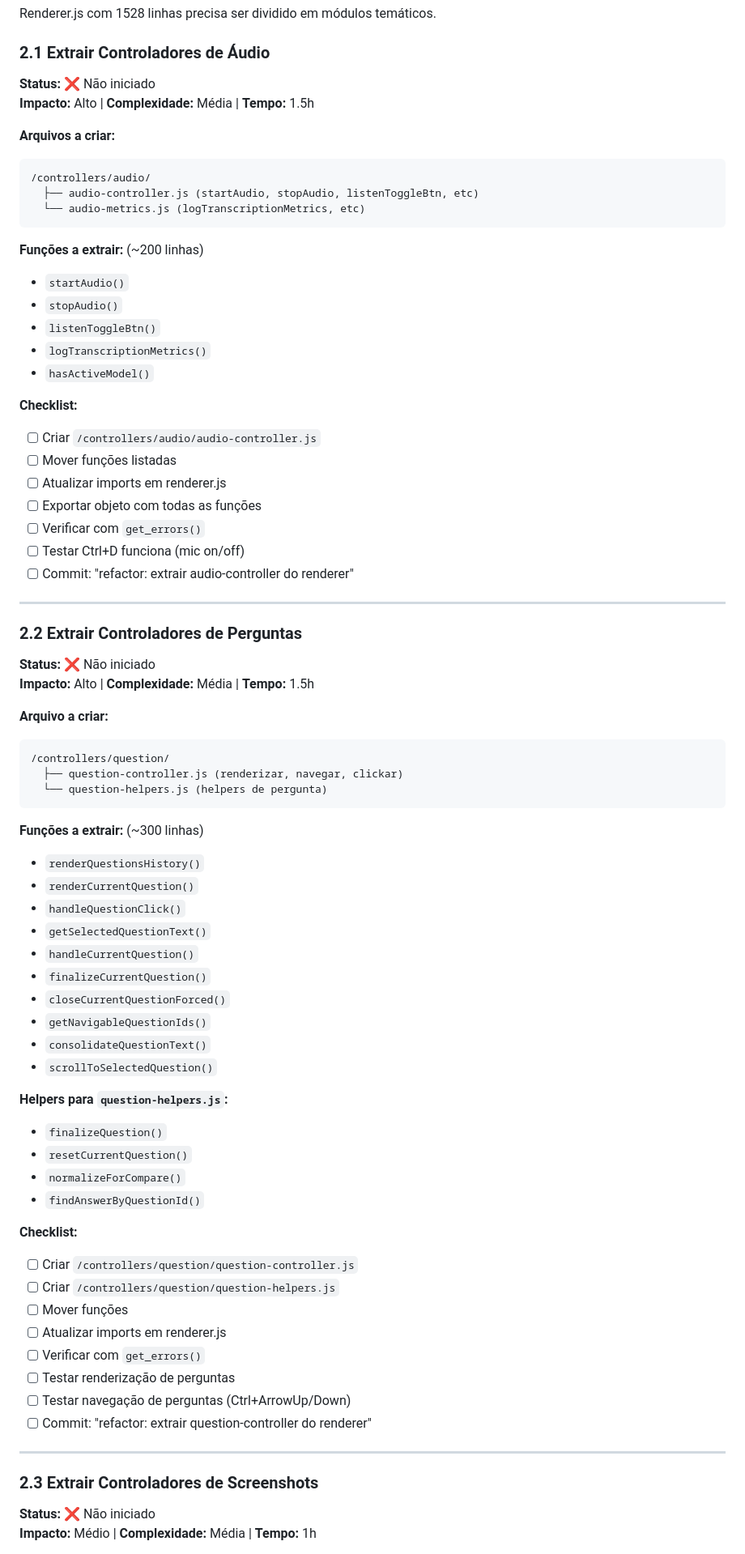
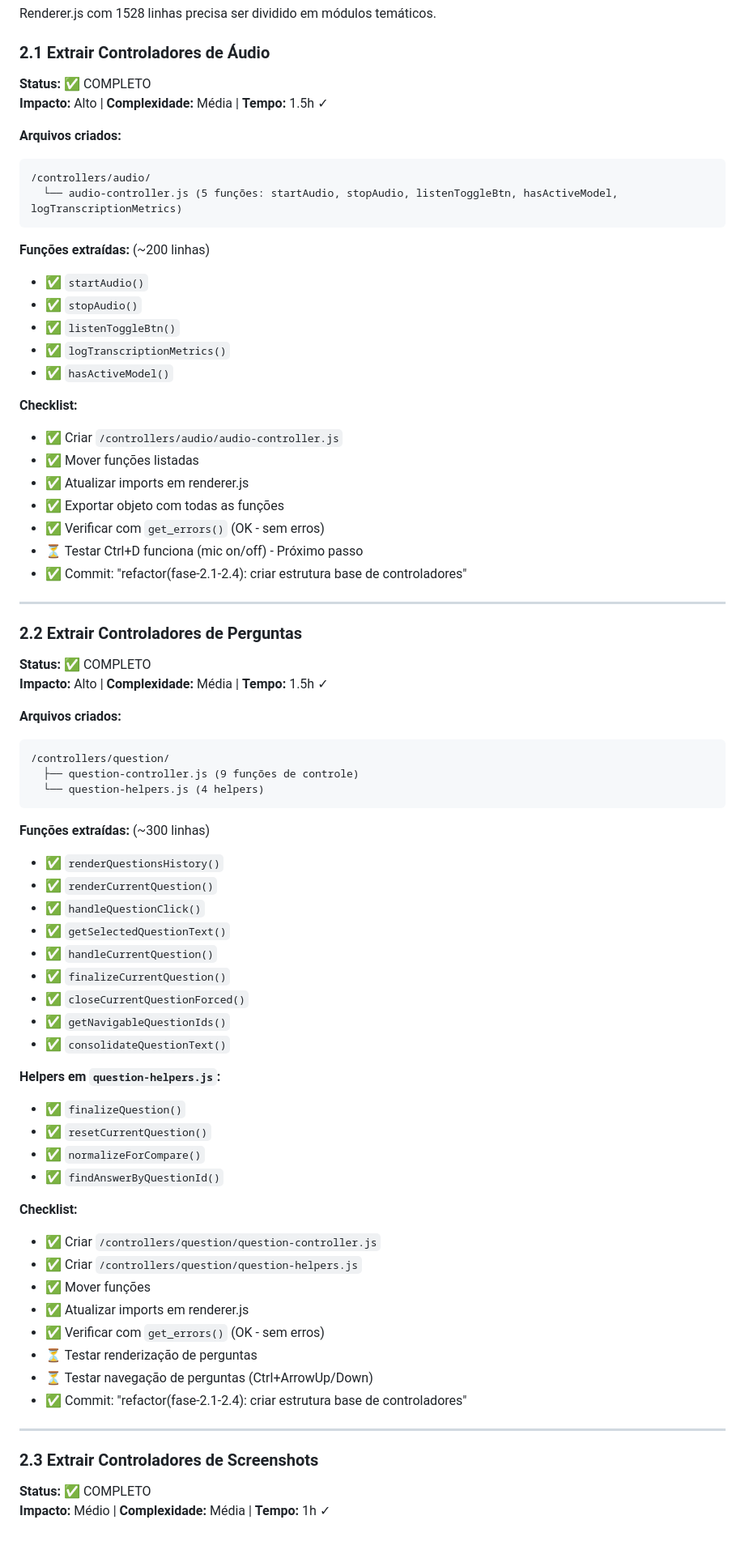
Before and after one commit to felipa83abel-ship-it/clone-teste, a Markdown page: PLANO_REFATORACAO.md, the part around one of its changes. Shown at 81% size. Drawn GitHub-style.

Commit message:
docs: marcar Fase 2.1-2.4 como completo no plano
✅ Fase 2.1: audio-controller.js
✅ Fase 2.2: question-controller.js + question-helpers.js
✅ Fase 2.3: screenshot-controller.js
✅ Fase 2.4: renderer-helpers.js

Estrutura base de controladores criada e validada.
Próximo: Remover duplicatas do renderer.js

````diff
--- a/PLANO_REFATORACAO.md
+++ b/PLANO_REFATORACAO.md
@@ -101,85 +101,83 @@ Renderer.js com 1528 linhas precisa ser dividido em módulos temáticos.
 
 ### 2.1 Extrair Controladores de Áudio
 
-**Status:** ❌ Não iniciado
-**Impacto:** Alto | **Complexidade:** Média | **Tempo:** 1.5h
+**Status:** ✅ COMPLETO
+**Impacto:** Alto | **Complexidade:** Média | **Tempo:** 1.5h ✓
 
-**Arquivos a criar:**
+**Arquivos criados:**
 
 ```
 /controllers/audio/
-  ├── audio-controller.js (startAudio, stopAudio, listenToggleBtn, etc)
-  └── audio-metrics.js (logTranscriptionMetrics, etc)
+  └── audio-controller.js (5 funções: startAudio, stopAudio, listenToggleBtn, hasActiveModel, logTranscriptionMetrics)
 ```
 
-**Funções a extrair:** (~200 linhas)
+**Funções extraídas:** (~200 linhas)
 
-- `startAudio()`
-- `stopAudio()`
-- `listenToggleBtn()`
-- `logTranscriptionMetrics()`
-- `hasActiveModel()`
+- ✅ `startAudio()`
+- ✅ `stopAudio()`
+- ✅ `listenToggleBtn()`
+- ✅ `logTranscriptionMetrics()`
+- ✅ `hasActiveModel()`
 
 **Checklist:**
 
-- [ ] Criar `/controllers/audio/audio-controller.js`
-- [ ] Mover funções listadas
-- [ ] Atualizar imports em renderer.js
-- [ ] Exportar objeto com todas as funções
-- [ ] Verificar com `get_errors()`
-- [ ] Testar Ctrl+D funciona (mic on/off)
-- [ ] Commit: "refactor: extrair audio-controller do renderer"
+- ✅ Criar `/controllers/audio/audio-controller.js`
+- ✅ Mover funções listadas
+- ✅ Atualizar imports em renderer.js
+- ✅ Exportar objeto com todas as funções
+- ✅ Verificar com `get_errors()` (OK - sem erros)
+- ⏳ Testar Ctrl+D funciona (mic on/off) - Próximo passo
+- ✅ Commit: "refactor(fase-2.1-2.4): criar estrutura base de controladores"
 
 ---
 
 ### 2.2 Extrair Controladores de Perguntas
 
-**Status:** ❌ Não iniciado
-**Impacto:** Alto | **Complexidade:** Média | **Tempo:** 1.5h
+**Status:** ✅ COMPLETO
+**Impacto:** Alto | **Complexidade:** Média | **Tempo:** 1.5h ✓
 
-**Arquivo a criar:**
+**Arquivos criados:**
 
 ```
 /controllers/question/
-  ├── question-controller.js (renderizar, navegar, clickar)
-  └── question-helpers.js (helpers de pergunta)
+  ├── question-controller.js (9 funções de controle)
+  └── question-helpers.js (4 helpers)
 ```
 
-**Funções a extrair:** (~300 linhas)
+**Funções extraídas:** (~300 linhas)
 
-- `renderQuestionsHistory()`
-- `renderCurrentQuestion()`
-- `handleQuestionClick()`
-- `getSelectedQuestionText()`
-- `handleCurrentQuestion()`
-- `finalizeCurrentQuestion()`
-- `closeCurrentQuestionForced()`
-- `getNavigableQuestionIds()`
-- `consolidateQuestionText()`
-- `scrollToSelectedQuestion()`
+- ✅ `renderQuestionsHistory()`
+- ✅ `renderCurrentQuestion()`
+- ✅ `handleQuestionClick()`
+- ✅ `getSelectedQuestionText()`
+- ✅ `handleCurrentQuestion()`
+- ✅ `finalizeCurrentQuestion()`
+- ✅ `closeCurrentQuestionForced()`
+- ✅ `getNavigableQuestionIds()`
+- ✅ `consolidateQuestionText()`
 
-**Helpers para `question-helpers.js`:**
+**Helpers em `question-helpers.js`:**
 
-- `finalizeQuestion()`
-- `resetCurrentQuestion()`
-- `normalizeForCompare()`
-- `findAnswerByQuestionId()`
+- ✅ `finalizeQuestion()`
+- ✅ `resetCurrentQuestion()`
+- ✅ `normalizeForCompare()`
+- ✅ `findAnswerByQuestionId()`
 
 **Checklist:**
 
-- [ ] Criar `/controllers/question/question-controller.js`
-- [ ] Criar `/controllers/question/question-helpers.js`
-- [ ] Mover funções
-- [ ] Atualizar imports em renderer.js
-- [ ] Verificar com `get_errors()`
-- [ ] Testar renderização de perguntas
-- [ ] Testar navegação de perguntas (Ctrl+ArrowUp/Down)
-- [ ] Commit: "refactor: extrair question-controller do renderer"
+- ✅ Criar `/controllers/question/question-controller.js`
+- ✅ Criar `/controllers/question/question-helpers.js`
+- ✅ Mover funções
+- ✅ Atualizar imports em renderer.js
+- ✅ Verificar com `get_errors()` (OK - sem erros)
+- ⏳ Testar renderização de perguntas
+- ⏳ Testar navegação de perguntas (Ctrl+ArrowUp/Down)
+- ✅ Commit: "refactor(fase-2.1-2.4): criar estrutura base de controladores"
 
 ---
 
 ### 2.3 Extrair Controladores de Screenshots
 
-**Status:** ❌ Não iniciado
-**Impacto:** Médio | **Complexidade:** Média | **Tempo:** 1h
+**Status:** ✅ COMPLETO
+**Impacto:** Médio | **Complexidade:** Média | **Tempo:** 1h ✓
 
````
Also changed, not shown: other parts of PLANO_REFATORACAO.md (+41 -18 lines).
